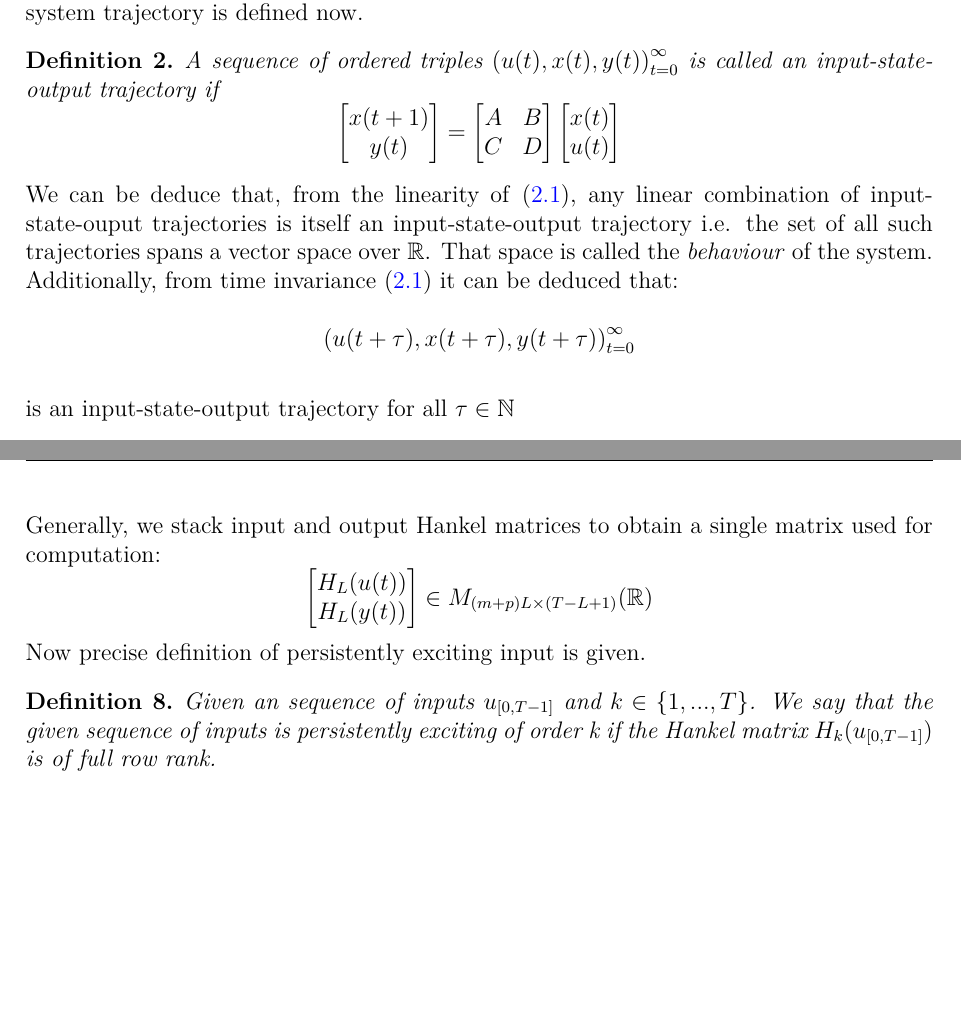
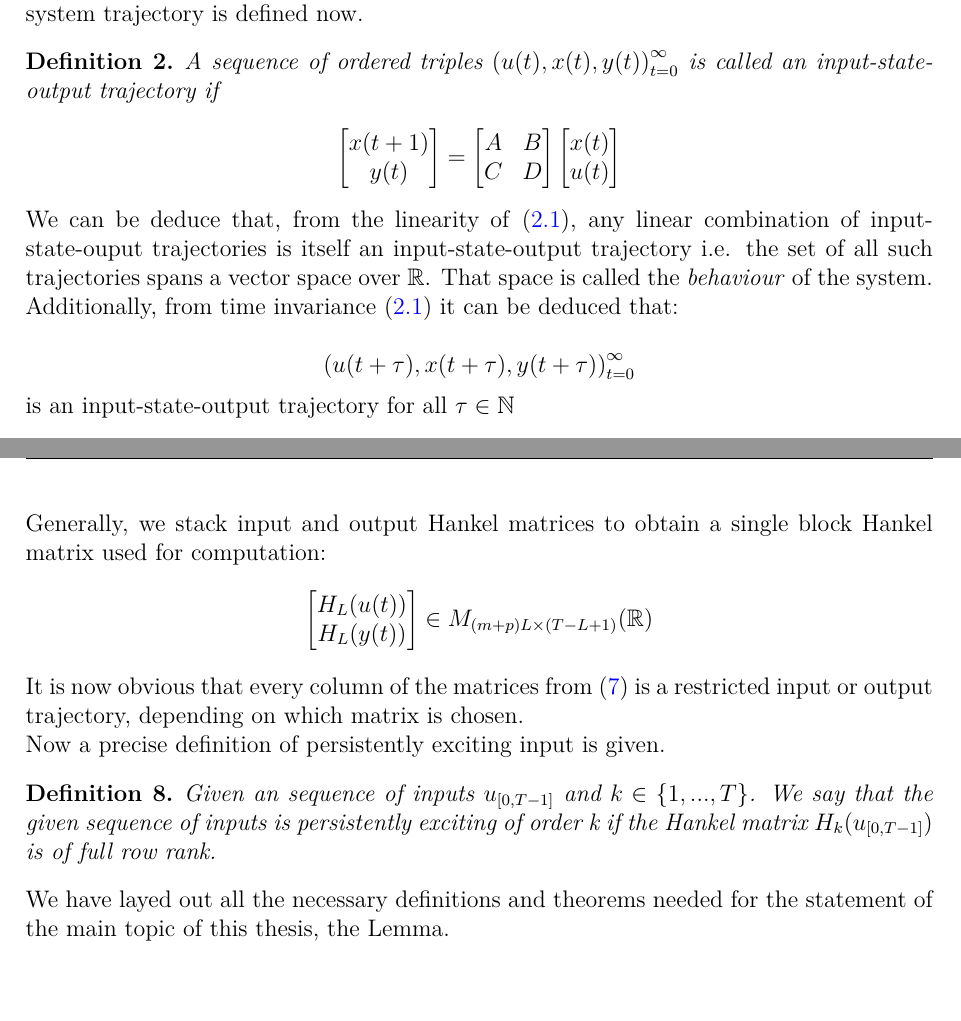
Before and after one commit to AndrijaAdamovic/bachelors-thesis, a LaTeX thesis (tex/bachelors_thesis.tex): two parts of pages 13 and 16 of 18, joined at a grey line, cut so that both start at the same text. Compiled offline with pdfLaTeX.

Commit message:
reformulated some text

```diff
--- a/tex/bachelors_thesis.tex
+++ b/tex/bachelors_thesis.tex
@@ -289,16 +289,20 @@ given $N \geq n$. The concept of a system trajectory is defined now.
 \begin{definition}
     A sequence of ordered triples \(\left( u(t), x(t), y(t) \right)_{t=0}^{\infty}\) is called an input-state-output trajectory
     if
+
     \[ \begin{bmatrix} x(t+1) \\ y(t) \end{bmatrix} = \begin{bmatrix} A & B \\ C & D  \end{bmatrix}
     \begin{bmatrix} x(t) \\ u(t)\end{bmatrix}\]
+
 \end{definition}
 
 We can be deduce that, from the linearity of \eqref{eq:lti}, any linear combination of input-state-ouput
 trajectories is itself an input-state-output trajectory i.e. the set of all such trajectories spans a vector space over $\mathbb{R}$.
 That space is called the \textit{behaviour} of the system.
 
-Additionally, from time invariance \eqref{eq:lti} it can be deduced that: \\
-\[\left( u(t + \tau), x(t + \tau), y(t + \tau) \right)_{t=0}^{\infty}\]\\
+Additionally, from time invariance \eqref{eq:lti} it can be deduced that:
+
+\[\left( u(t + \tau), x(t + \tau), y(t + \tau) \right)_{t=0}^{\infty}\]
+
 is an input-state-output trajectory for all \(\tau \in \mathbb{N}\)
 \begin{definition}
     A sequence of ordered pairs \(\left( u(t), y(t) \right)_{t=0}^{\infty}\) is called an input-output trajectory if
@@ -410,16 +419,24 @@ a mirror image of a Toeplitz matrix.
 
 \clearpage
 
-Generally, we stack input and output Hankel matrices to obtain a single matrix used for computation:
+Generally, we stack input and output Hankel matrices to obtain a single block Hankel matrix used for computation:
 \[\begin{bmatrix} H_{L}(u(t)) \\ H_{L}(y(t)) \end{bmatrix} \in M_{(m+p)L \times (T-L+1)}(\mathbb{R}) \]
 
-Now precise definition of persistently exciting input is given.
+It is now obvious that every column of the matrices from  \eqref{def:hankel} is a restricted input or output trajectory, depending on
+which matrix is chosen.
+
+Now a precise definition of persistently exciting input is given.
 
 \begin{definition}
     Given an sequence of inputs $u_{[0, T-1]}$ and \(k \in \{1, ..., T\}\). We say that
     the given sequence of inputs is persistently exciting of order k if the Hankel matrix
     $H_{k}(u_{[0, T-1]})$ is of full row rank.
 \end{definition}
+
+We have layed out all the necessary definitions and theorems needed for the statement of the main topic of this
+thesis, the Lemma.
+
+
 
 % \chapter{Conclusion}
 % Summarize the main contributions, limitations, and possible directions for future work.
```
Also changed, not shown: tex/bachelors_thesis.pdf, tex/bachelors_thesis.tex (9 more changed lines), 5 other files.
